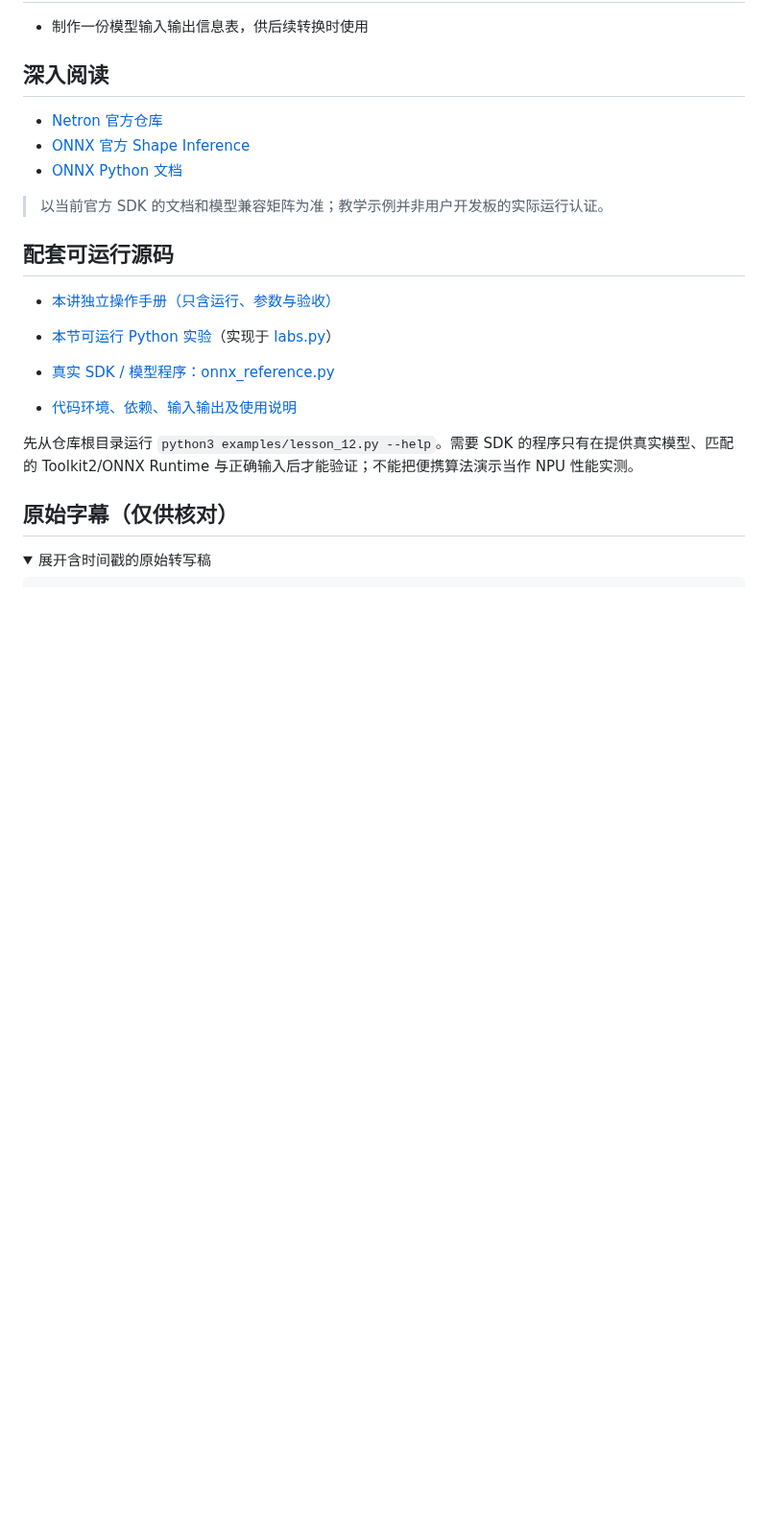
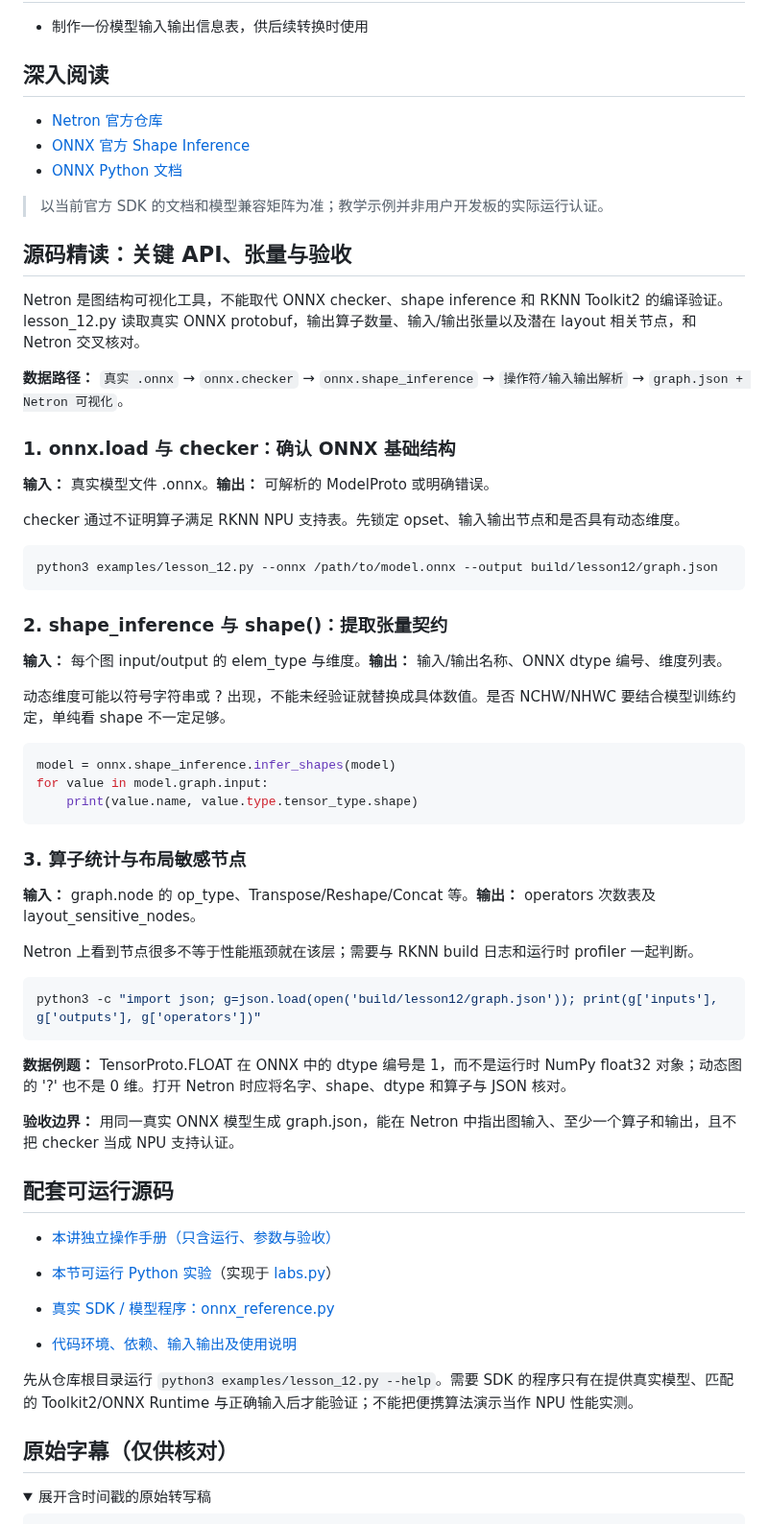
Before and after one commit to crazyname/RK3588-Embedded-AI-Tutorial, a Markdown page: docs/12_Netron的基本使用.md, the part around the change. Shown at 96% size. GitHub-like rendering; folded sections open; blank space fills up the shorter version.

````diff
--- a/docs/12_Netron的基本使用.md
+++ b/docs/12_Netron的基本使用.md
@@ -113,6 +113,48 @@ Netron 能直接证明什么？
 
 > 以当前官方 SDK 的文档和模型兼容矩阵为准；教学示例并非用户开发板的实际运行认证。
 
+## 源码精读：关键 API、张量与验收
+
+Netron 是图结构可视化工具，不能取代 ONNX checker、shape inference 和 RKNN Toolkit2 的编译验证。lesson_12.py 读取真实 ONNX protobuf，输出算子数量、输入/输出张量以及潜在 layout 相关节点，和 Netron 交叉核对。
+
+**数据路径：** `真实 .onnx` → `onnx.checker` → `onnx.shape_inference` → `操作符/输入输出解析` → `graph.json + Netron 可视化`。
+
+### 1. onnx.load 与 checker：确认 ONNX 基础结构
+
+**输入：** 真实模型文件 .onnx。**输出：** 可解析的 ModelProto 或明确错误。
+
+checker 通过不证明算子满足 RKNN NPU 支持表。先锁定 opset、输入输出节点和是否具有动态维度。
+
+```bash
+python3 examples/lesson_12.py --onnx /path/to/model.onnx --output build/lesson12/graph.json
+```
+
+### 2. shape_inference 与 shape()：提取张量契约
+
+**输入：** 每个图 input/output 的 elem_type 与维度。**输出：** 输入/输出名称、ONNX dtype 编号、维度列表。
+
+动态维度可能以符号字符串或 ? 出现，不能未经验证就替换成具体数值。是否 NCHW/NHWC 要结合模型训练约定，单纯看 shape 不一定足够。
+
+```python
+model = onnx.shape_inference.infer_shapes(model)
+for value in model.graph.input:
+    print(value.name, value.type.tensor_type.shape)
+```
+
+### 3. 算子统计与布局敏感节点
+
+**输入：** graph.node 的 op_type、Transpose/Reshape/Concat 等。**输出：** operators 次数表及 layout_sensitive_nodes。
+
+Netron 上看到节点很多不等于性能瓶颈就在该层；需要与 RKNN build 日志和运行时 profiler 一起判断。
+
+```bash
+python3 -c "import json; g=json.load(open('build/lesson12/graph.json')); print(g['inputs'], g['outputs'], g['operators'])"
+```
+
+**数据例题：** TensorProto.FLOAT 在 ONNX 中的 dtype 编号是 1，而不是运行时 NumPy float32 对象；动态图的 '?' 也不是 0 维。打开 Netron 时应将名字、shape、dtype 和算子与 JSON 核对。
+
+**验收边界：** 用同一真实 ONNX 模型生成 graph.json，能在 Netron 中指出图输入、至少一个算子和输出，且不把 checker 当成 NPU 支持认证。
+
 ## 配套可运行源码
 
 - [本讲独立操作手册（只含运行、参数与验收）](../examples/notes/lesson_12.md)
````
